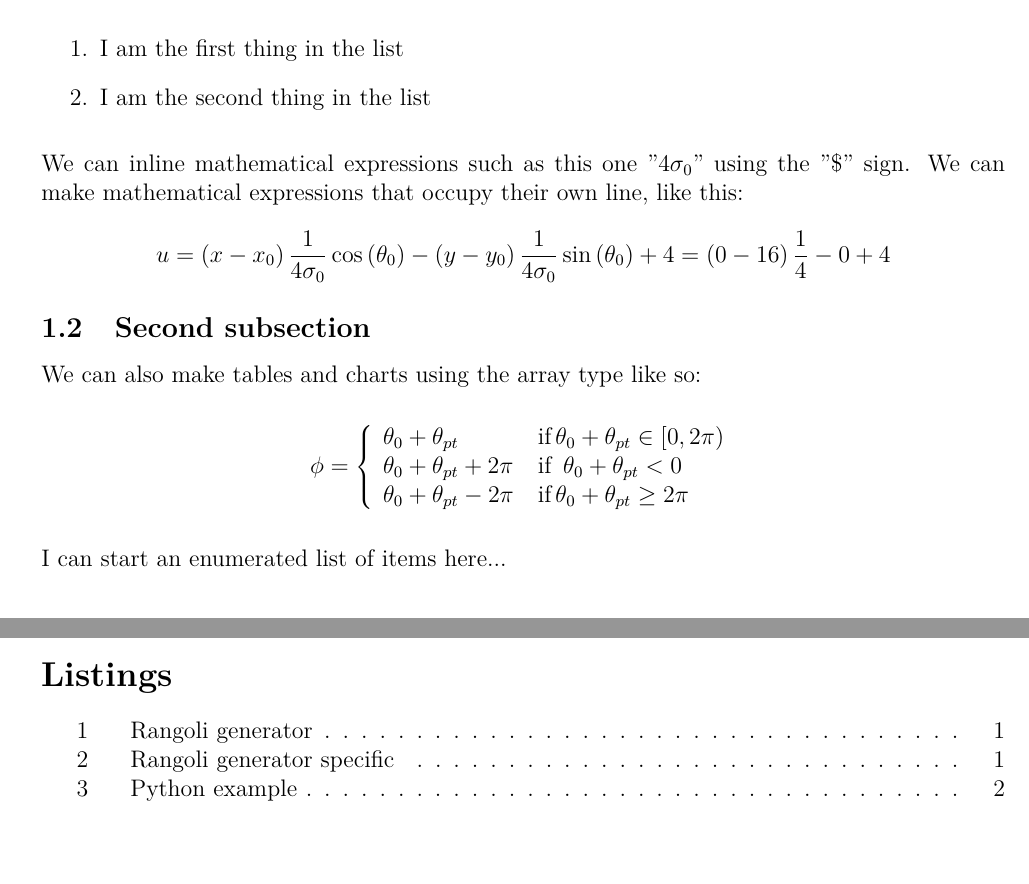
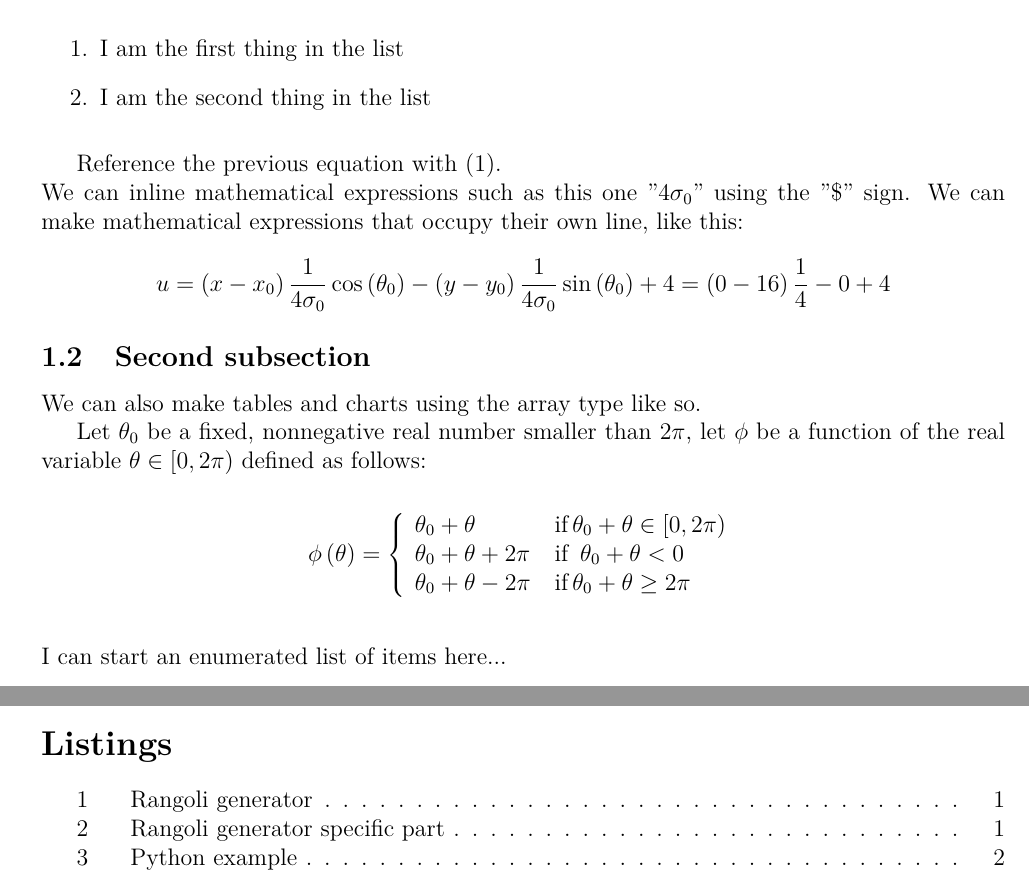
Before and after one commit to jeremypedersen/latexHints, a LaTeX document (latex_hints.tex): two parts of pages 2 and 3 of 3, joined at a grey line, cut so that both start at the same text. Compiled offline with pdfLaTeX.

Commit message:
further improvements in formulas, referencing equations

```diff
--- a/latex_hints.tex
+++ b/latex_hints.tex
@@ -112,6 +111,8 @@ We can also make a nice list:
 \end{enumerate}
 \vspace{2mm}
 
+Reference the previous equation with (\ref{eqn:eqlabel}).
+
 \noindent
 We can inline mathematical expressions such as this one "$4 \sigma_0$" using the "\$" sign. We can make mathematical expressions that occupy their own line, like this:
 \[
@@ -120,15 +121,16 @@ u = \left(x - x_0\right) {1 \over 4 \sigma_0} \cos\left(\theta_0\right) - \left(
 
 \subsection{Second subsection}
 
-We can also make tables and charts using the array type like so:
+We can also make tables and charts using the array type like so.
 
+Let $\theta_0$ be a fixed, nonnegative real number smaller than $2\pi$, let $\phi$ be a function of the real variable $\theta \in [0, 2\pi)$ defined as follows:
 % Make an array or table
 \vspace{2mm}
-\[ \phi = \left\{
+\[ \phi \left(\theta\right) = \left\{
 \begin{array}{l l}
-\theta_0 + \theta_{pt} & \, \textrm{if} \, \theta_0 + \theta_{pt} \in [0,2 \pi)\\
-\theta_0 + \theta_{pt} + 2 \pi & \, \textrm{if} \, \ \theta_0 + \theta_{pt} < 0\\
-\theta_0 + \theta_{pt} - 2 \pi & \, \textrm{if} \, \theta_0 + \theta_{pt} \ge 2 \pi\\
+\theta_0 + \theta & \, \textrm{if} \, \theta_0 + \theta \in [0,2 \pi)\\
+\theta_0 + \theta + 2 \pi & \, \textrm{if} \, \ \theta_0 + \theta < 0\\
+\theta_0 + \theta - 2 \pi & \, \textrm{if} \, \theta_0 + \theta \ge 2 \pi\\
 \end{array} \right.
 \]
 \vspace{2mm}
```
Also changed, not shown: latex_hints.pdf, latex_hints.tex (3 more changed lines), 1 other file.
